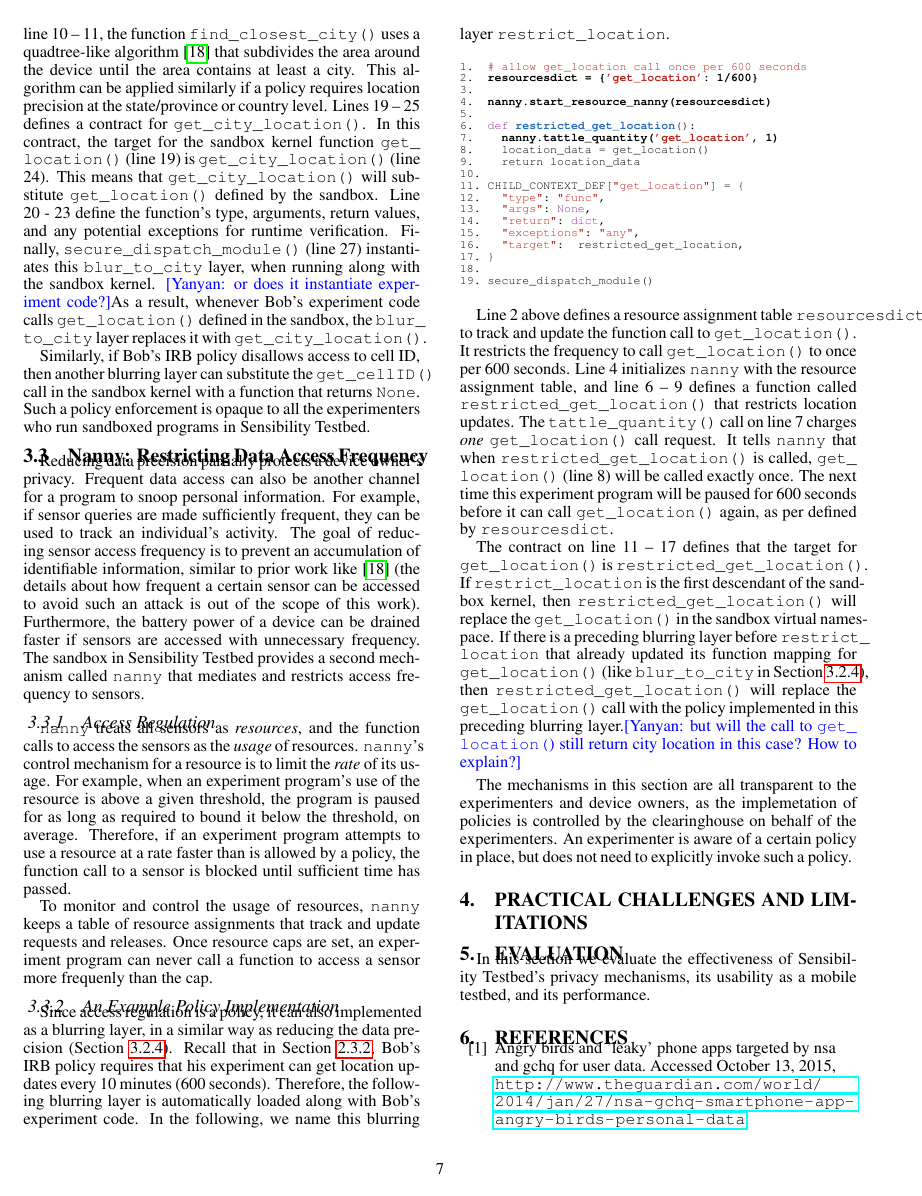
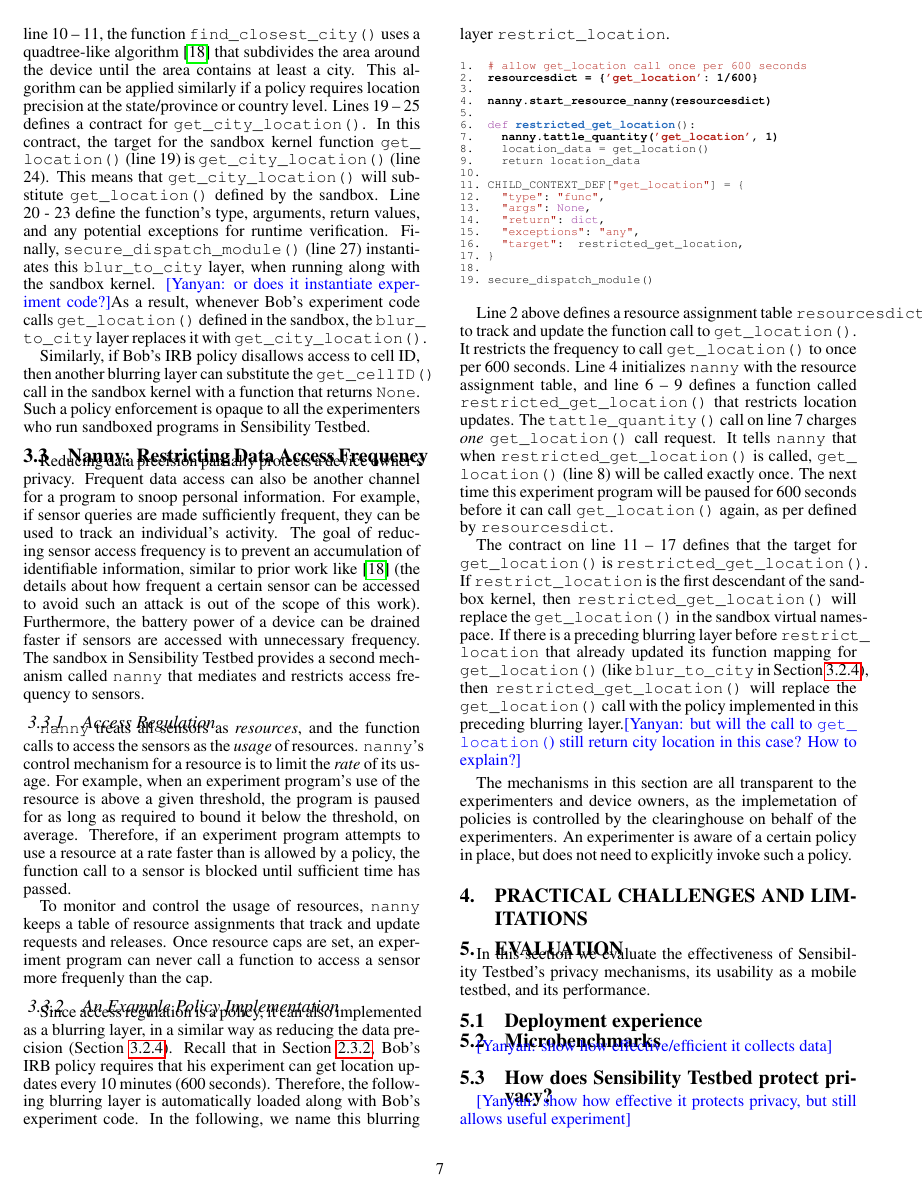
Before and after one commit to yyzhuang/mobisys16-sensibility, a LaTeX paper (mobisys.tex, which reads eval.tex): page 7 of 8. Compiled offline with pdfLaTeX.

Commit message:
eval plan

```diff
--- a/eval.tex
+++ b/eval.tex
@@ -3,3 +3,16 @@
 In this section we evaluate the effectiveness of Sensibility Testbed's
 privacy mechanisms, its usability as a mobile testbed, and its
 performance.
+
+\subsection{Deployment experience}
+
+
+\subsection{Microbenchmarks}
+
+\yanyan{show how effective/efficient it collects data}
+
+
+\subsection{How does Sensibility Testbed protect privacy?}
+
+\yanyan{show how effective it protects privacy, but still allows
+useful experiment}
```
Also changed, not shown: eval.tex (5 more changed lines).
